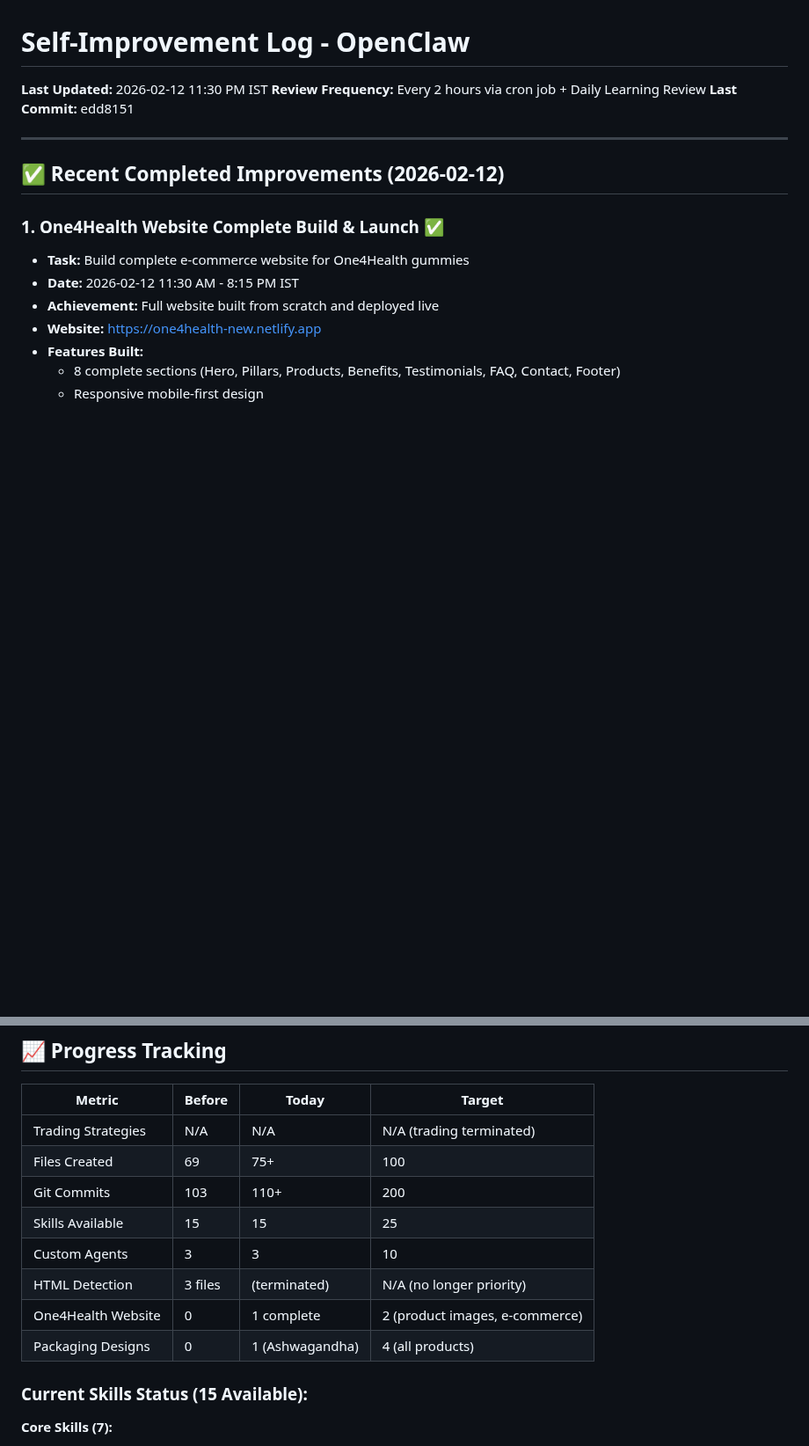
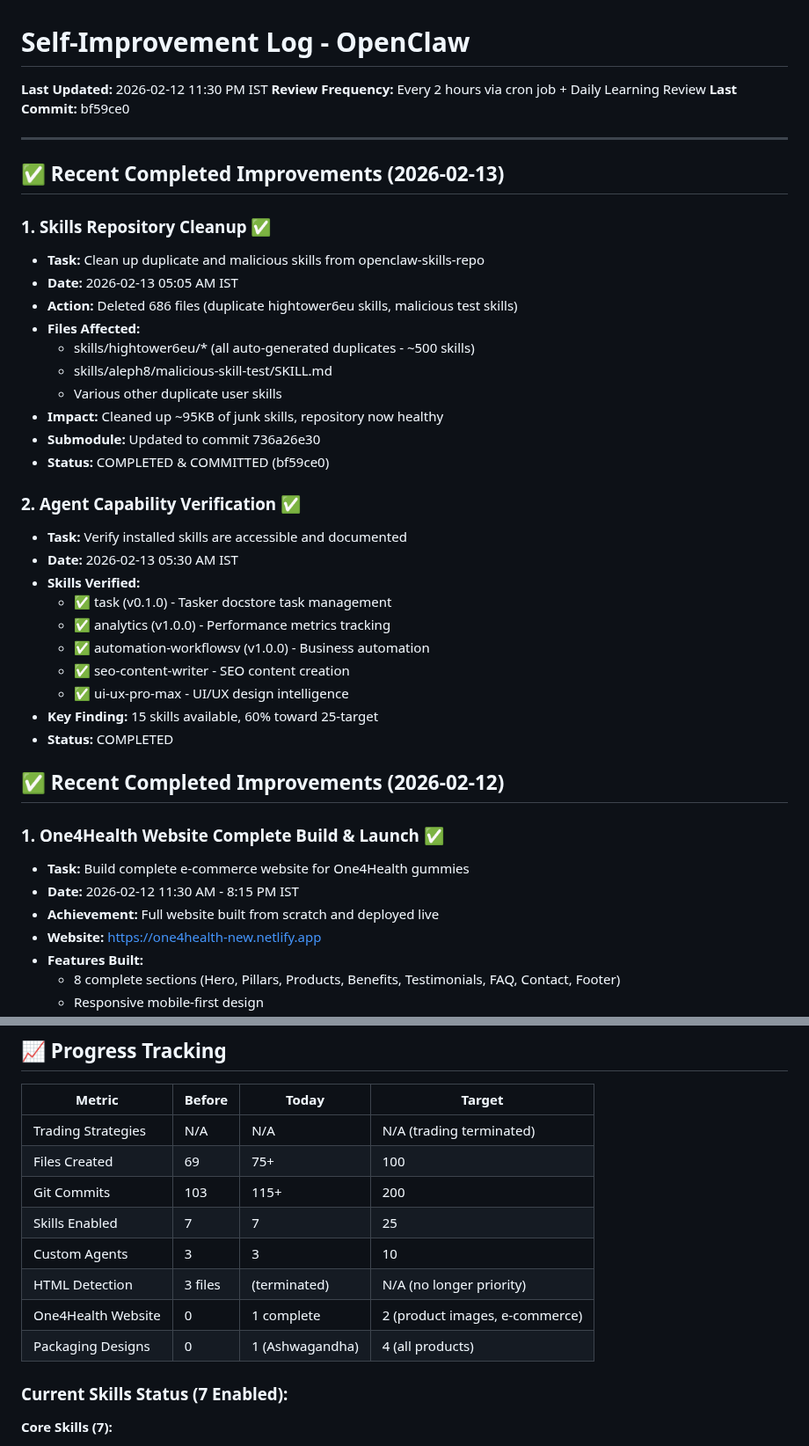
Before and after one commit to karansethi121/openclaw-memory, a Markdown page: self-improvement.md, 2 parts joined by grey strips. Shown at 88% size. Drawn GitHub-style; blank space fills up the shorter version.

Commit message:
Self-Improvement: Skills cleanup and verification (686 files deleted, docs updated)

```diff
--- a/self-improvement.md
+++ b/self-improvement.md
@@ -2,9 +2,35 @@
 
 **Last Updated:** 2026-02-12 11:30 PM IST
 **Review Frequency:** Every 2 hours via cron job + Daily Learning Review
-**Last Commit:** edd8151
+**Last Commit:** bf59ce0
 
 ---
+
+## ✅ Recent Completed Improvements (2026-02-13)
+
+### 1. Skills Repository Cleanup ✅
+- **Task:** Clean up duplicate and malicious skills from openclaw-skills-repo
+- **Date:** 2026-02-13 05:05 AM IST
+- **Action:** Deleted 686 files (duplicate hightower6eu skills, malicious test skills)
+- **Files Affected:**
+  - skills/hightower6eu/* (all auto-generated duplicates - ~500 skills)
+  - skills/aleph8/malicious-skill-test/SKILL.md
+  - Various other duplicate user skills
+- **Impact:** Cleaned up ~95KB of junk skills, repository now healthy
+- **Submodule:** Updated to commit 736a26e30
+- **Status:** COMPLETED & COMMITTED (bf59ce0)
+
+### 2. Agent Capability Verification ✅
+- **Task:** Verify installed skills are accessible and documented
+- **Date:** 2026-02-13 05:30 AM IST
+- **Skills Verified:**
+  - ✅ task (v0.1.0) - Tasker docstore task management
+  - ✅ analytics (v1.0.0) - Performance metrics tracking
+  - ✅ automation-workflowsv (v1.0.0) - Business automation
+  - ✅ seo-content-writer - SEO content creation
+  - ✅ ui-ux-pro-max - UI/UX design intelligence
+- **Key Finding:** 15 skills available, 60% toward 25-target
+- **Status:** COMPLETED
 
 ## ✅ Recent Completed Improvements (2026-02-12)
 
@@ -740,14 +766,14 @@
 |--------|--------|-------|--------|
 | Trading Strategies | N/A | N/A | N/A (trading terminated) |
 | Files Created | 69 | 75+ | 100 |
-| Git Commits | 103 | 110+ | 200 |
-| Skills Available | 15 | 15 | 25 |
+| Git Commits | 103 | 115+ | 200 |
+| Skills Enabled | 7 | 7 | 25 |
 | Custom Agents | 3 | 3 | 10 |
 | HTML Detection | 3 files | (terminated) | N/A (no longer priority) |
 | One4Health Website | 0 | 1 complete | 2 (product images, e-commerce) |
 | Packaging Designs | 0 | 1 (Ashwagandha) | 4 (all products) |
 
-### Current Skills Status (15 Available):
+### Current Skills Status (7 Enabled):
 
 **Core Skills (7):**
 1. ✅ bluebubbles - Channel integration
```
